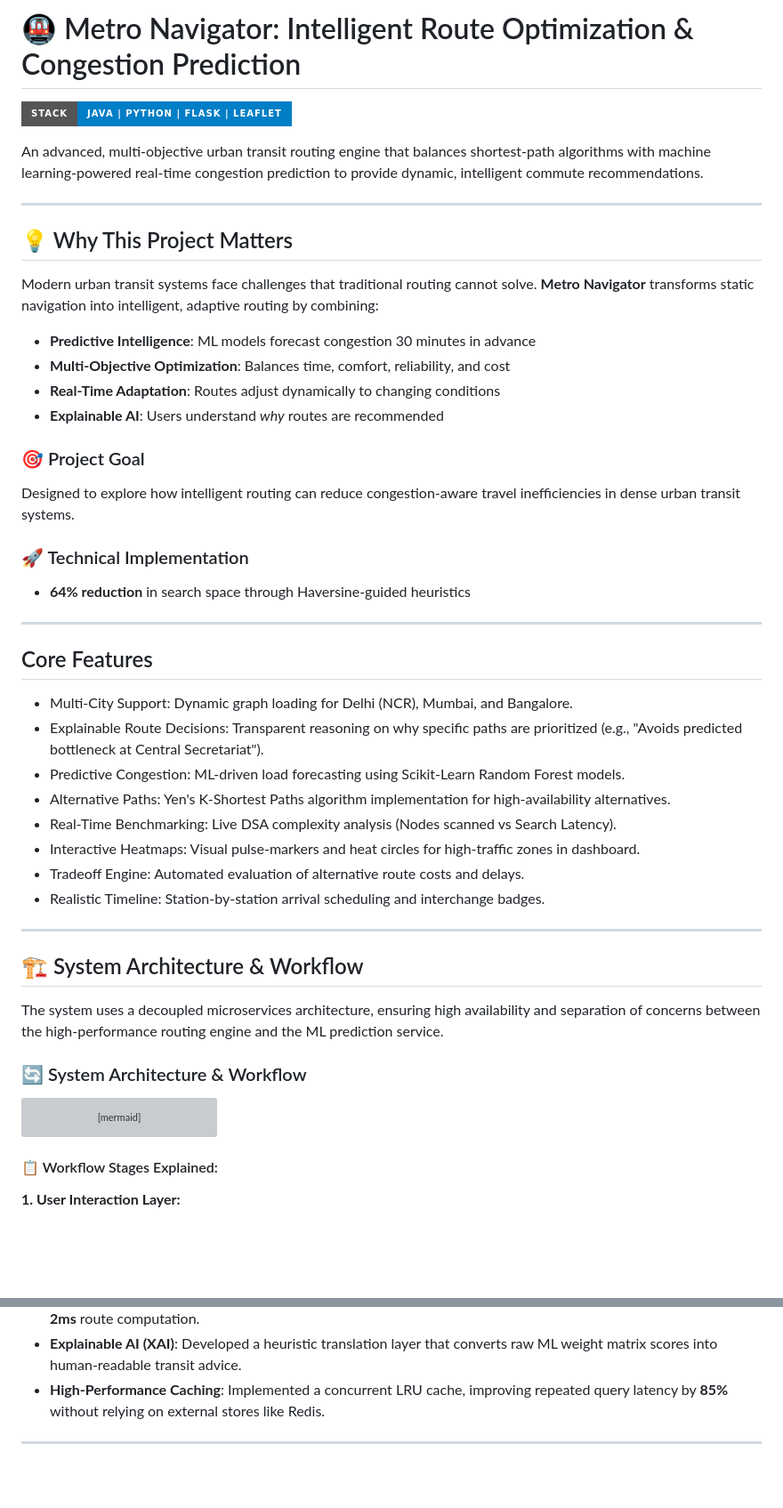
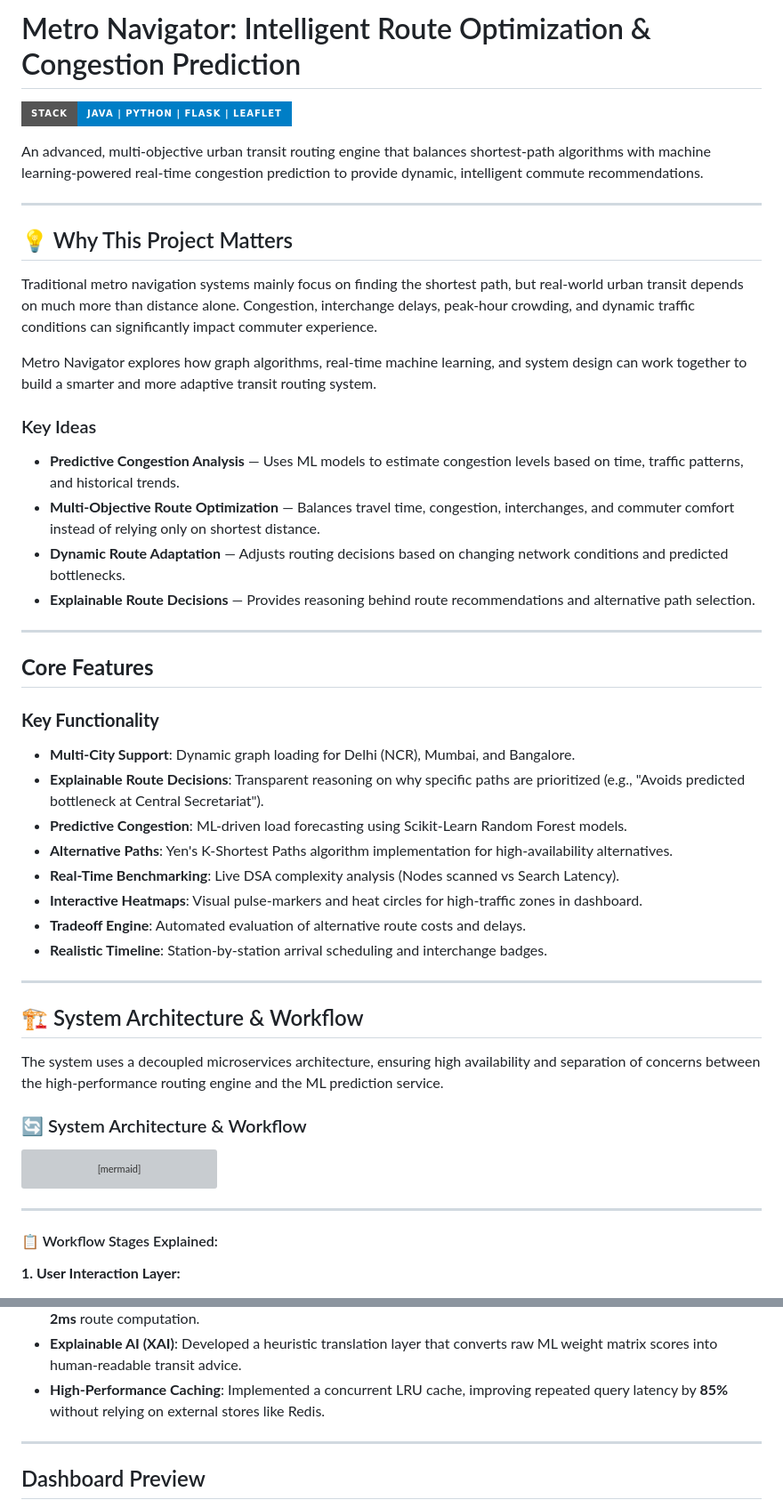
Before and after one commit to prachichoudhary2004/intelligent-metro-route-optimization, a Markdown page: README.md, 2 parts joined by grey strips. Shown at 89% size. Drawn GitHub-style; badges without logos; blank space fills up the shorter version; grey boxes are pictures that could not be loaded.

````diff
--- a/README.md
+++ b/README.md
@@ -1,4 +1,4 @@
-# 🚇 Metro Navigator: Intelligent Route Optimization & Congestion Prediction
+# Metro Navigator: Intelligent Route Optimization & Congestion Prediction
 
 
 [![Stack](https://img.shields.io/badge/Stack-Java_|_Python_|_Flask_|_Leaflet-blue?style=for-the-badge)](#-tech-stack)
@@ -9,33 +9,32 @@ An advanced, multi-objective urban transit routing engine that balances shortest
 
 ## 💡 Why This Project Matters
 
-Modern urban transit systems face challenges that traditional routing cannot solve. **Metro Navigator** transforms static navigation into intelligent, adaptive routing by combining:
+Traditional metro navigation systems mainly focus on finding the shortest path, but real-world urban transit depends on much more than distance alone. Congestion, interchange delays, peak-hour crowding, and dynamic traffic conditions can significantly impact commuter experience.
 
-- **Predictive Intelligence**: ML models forecast congestion 30 minutes in advance
-- **Multi-Objective Optimization**: Balances time, comfort, reliability, and cost
-- **Real-Time Adaptation**: Routes adjust dynamically to changing conditions
-- **Explainable AI**: Users understand *why* routes are recommended
+Metro Navigator explores how graph algorithms, real-time machine learning, and system design can work together to build a smarter and more adaptive transit routing system.
 
-### 🎯 Project Goal
+### Key Ideas
 
-Designed to explore how intelligent routing can reduce congestion-aware travel inefficiencies in dense urban transit systems.
-
-### 🚀 Technical Implementation
-
-- **64% reduction** in search space through Haversine-guided heuristics
+* **Predictive Congestion Analysis** — Uses ML models to estimate congestion levels based on time, traffic patterns, and historical trends.
+* **Multi-Objective Route Optimization** — Balances travel time, congestion, interchanges, and commuter comfort instead of relying only on shortest distance.
+* **Dynamic Route Adaptation** — Adjusts routing decisions based on changing network conditions and predicted bottlenecks.
+* **Explainable Route Decisions** — Provides reasoning behind route recommendations and alternative path selection.
 
 ---
 
-## Core Features
+## **Core Features**
 
-- Multi-City Support: Dynamic graph loading for Delhi (NCR), Mumbai, and Bangalore.
-- Explainable Route Decisions: Transparent reasoning on why specific paths are prioritized (e.g., "Avoids predicted bottleneck at Central Secretariat").
-- Predictive Congestion: ML-driven load forecasting using Scikit-Learn Random Forest models.
-- Alternative Paths: Yen's K-Shortest Paths algorithm implementation for high-availability alternatives.
-- Real-Time Benchmarking: Live DSA complexity analysis (Nodes scanned vs Search Latency).
-- Interactive Heatmaps: Visual pulse-markers and heat circles for high-traffic zones in dashboard.
-- Tradeoff Engine: Automated evaluation of alternative route costs and delays.
-- Realistic Timeline: Station-by-station arrival scheduling and interchange badges.
+### **Key Functionality**
+
+- **Multi-City Support**: Dynamic graph loading for Delhi (NCR), Mumbai, and Bangalore.
+- **Explainable Route Decisions**: Transparent reasoning on why specific paths are prioritized (e.g., "Avoids predicted bottleneck at Central Secretariat").
+- **Predictive Congestion**: ML-driven load forecasting using Scikit-Learn Random Forest models.
+- **Alternative Paths**: Yen's K-Shortest Paths algorithm implementation for high-availability alternatives.
+- **Real-Time Benchmarking**: Live DSA complexity analysis (Nodes scanned vs Search Latency).
+- **Interactive Heatmaps**: Visual pulse-markers and heat circles for high-traffic zones in dashboard.
+- **Tradeoff Engine**: Automated evaluation of alternative route costs and delays.
+- **Realistic Timeline**: Station-by-station arrival scheduling and interchange badges.
+
 
 ---
 
@@ -125,6 +124,7 @@ flowchart TD
     style W fill:#ff9800
     style X fill:#ff9800
 ```
+---
 
 #### 📋 Workflow Stages Explained:
 
@@ -353,4 +312,5 @@ Fetches real-time load predictions from the ML service.
 - **High-Performance Caching**: Implemented a concurrent LRU cache, improving repeated query latency by **85%** without relying on external stores like Redis.
 
 ---
+## Dashboard Preview
 
````
Also changed, not shown: other parts of README.md (+9 -46 lines).
